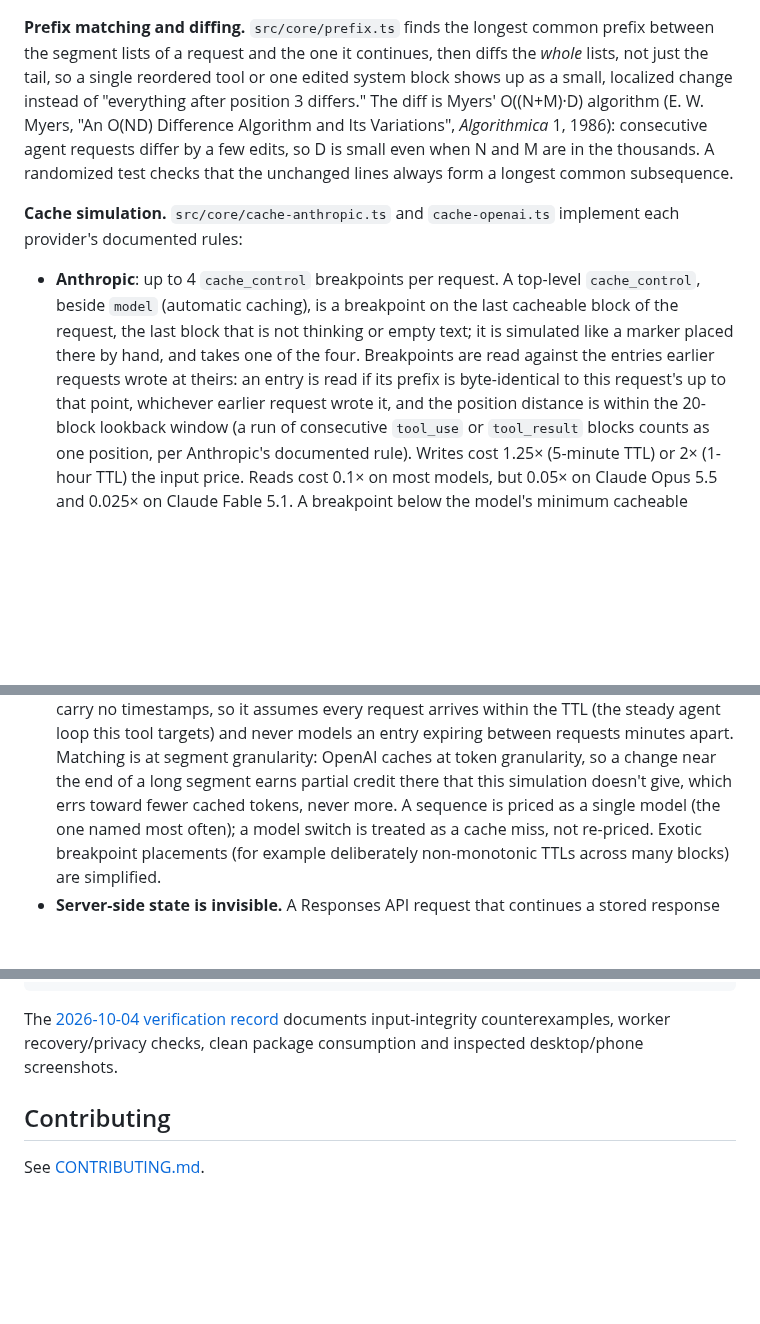
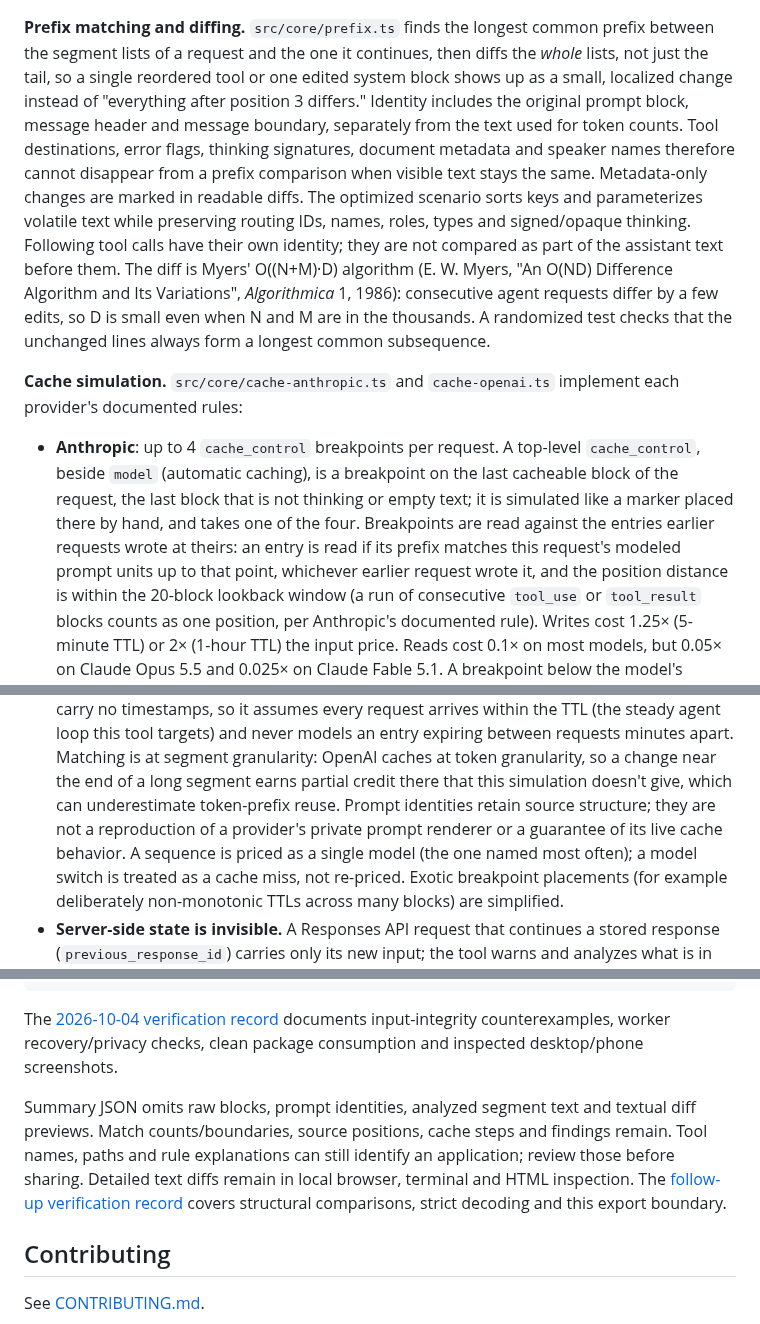
Before and after one commit to antonsoo/contextscope, a Markdown page: README.md, 3 parts joined by grey strips. GitHub-like rendering; blank space fills up the shorter version.

Commit message:
docs: verify prompt integrity and prepare maintenance publication

```diff
--- a/README.md
+++ b/README.md
@@ -288,7 +292,15 @@ No findings — this sequence caches cleanly.
 prefix between the segment lists of a request and the one it continues, then diffs the *whole*
 lists, not just the tail, so a single reordered tool or one edited system block
 shows up as a small, localized change instead of "everything after position 3
-differs." The diff is Myers' O((N+M)·D) algorithm (E. W. Myers, "An O(ND)
+differs." Identity includes the original prompt block, message header and message
+boundary, separately from the text used for token counts. Tool destinations,
+error flags, thinking signatures, document metadata and speaker names therefore
+cannot disappear from a prefix comparison when visible text stays the same.
+Metadata-only changes are marked in readable diffs. The optimized scenario sorts
+keys and parameterizes volatile text while preserving routing IDs, names, roles,
+types and signed/opaque thinking. Following tool calls have their own identity;
+they are not compared as part of the assistant text before them.
+The diff is Myers' O((N+M)·D) algorithm (E. W. Myers, "An O(ND)
 Difference Algorithm and Its Variations", *Algorithmica* 1, 1986): consecutive
 agent requests differ by a few edits, so D is small even when N and M are in
 the thousands. A randomized test checks that the unchanged lines always form a
@@ -303,7 +315,7 @@ implement each provider's documented rules:
   empty text; it is simulated like a marker placed there by hand, and takes
   one of the four. Breakpoints are read against
   the entries earlier requests wrote at theirs: an entry is read if its prefix
-  is byte-identical to this request's up to that point, whichever earlier
+  matches this request's modeled prompt units up to that point, whichever earlier
   request wrote it, and the position distance is within the 20-block lookback window (a
   run of consecutive `tool_use` or `tool_result` blocks counts as one position,
   per Anthropic's documented rule). Writes cost 1.25× (5-minute TTL) or 2×
@@ -389,7 +401,9 @@ fixed hue order, so a color always means the same category.
   expiring between requests minutes apart. Matching is at segment granularity:
   OpenAI caches at token granularity, so a change near the end of a long
   segment earns partial credit there that this simulation doesn't give, which
-  errs toward fewer cached tokens, never more. A sequence is priced as a single
+  can underestimate token-prefix reuse. Prompt identities retain source structure;
+  they are not a reproduction of a provider's private prompt renderer or a
+  guarantee of its live cache behavior. A sequence is priced as a single
   model (the one named most often); a model switch is treated as a cache miss,
   not re-priced. Exotic breakpoint placements (for example deliberately
   non-monotonic TTLs across many blocks) are simplified.
@@ -510,6 +524,13 @@ The [2026-10-04 verification record](docs/verification-context-2026-10-04.md)
 documents input-integrity counterexamples, worker recovery/privacy checks,
 clean package consumption and inspected desktop/phone screenshots.
 
+Summary JSON omits raw blocks, prompt identities, analyzed segment text and
+textual diff previews. Match counts/boundaries, source positions, cache steps and
+findings remain. Tool names, paths and rule explanations can still identify an
+application; review those before sharing. Detailed text diffs remain in local
+browser, terminal and HTML inspection. The [follow-up verification record](docs/verification-prompt-2026-10-04.md)
+covers structural comparisons, strict decoding and this export boundary.
+
 ## Contributing
 
 See [CONTRIBUTING.md](CONTRIBUTING.md).
```
Also changed, not shown: other parts of README.md (+5 -1 lines), CHANGELOG.md (+11 -0 lines), docs/verification-prompt-2026-10-04.md (added, +208 -0 lines), docs/assets/prompt-structure-dark-1440.png (added), docs/assets/prompt-structure-dark-375.png (added), docs/assets/prompt-structure-light-1440.png (added), docs/assets/prompt-structure-light-375.png (added).
